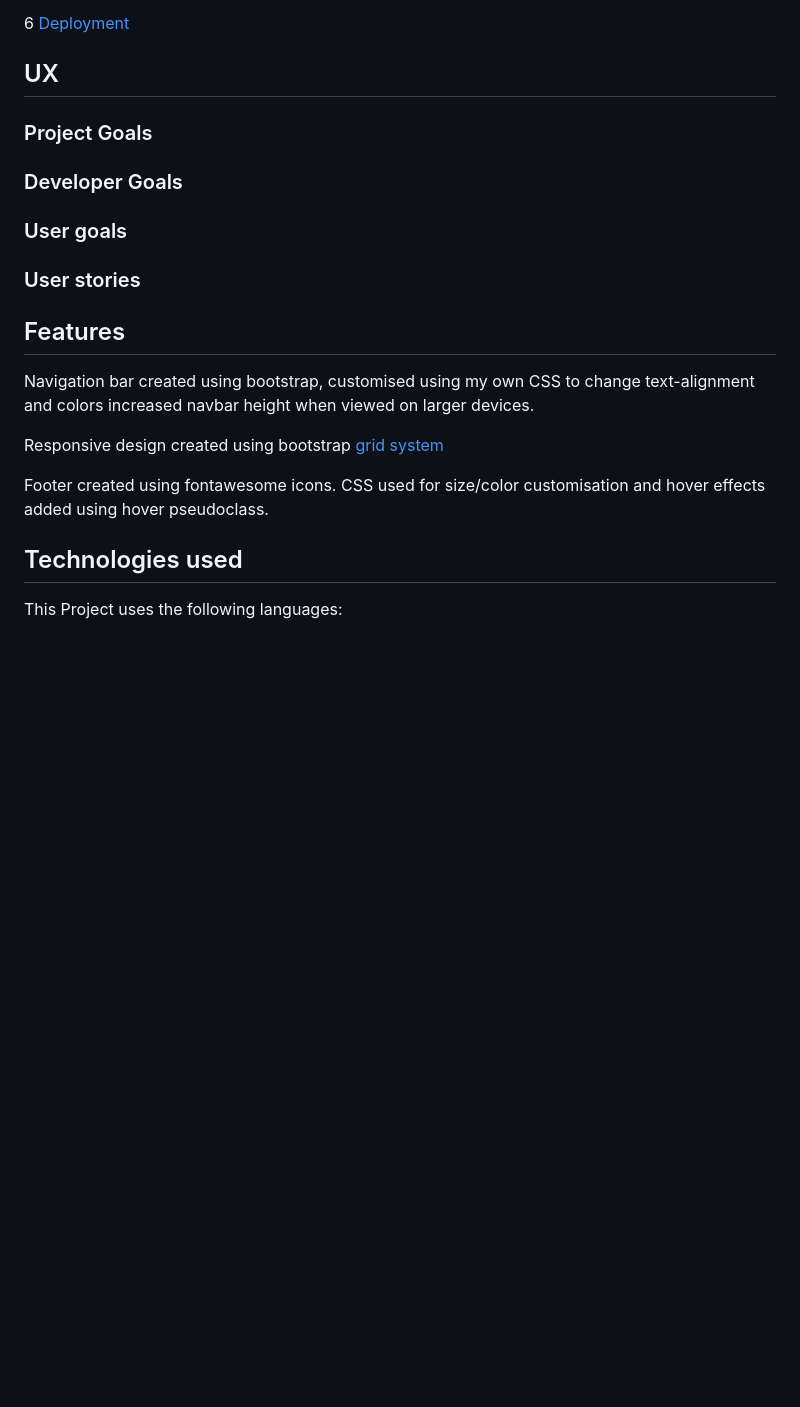
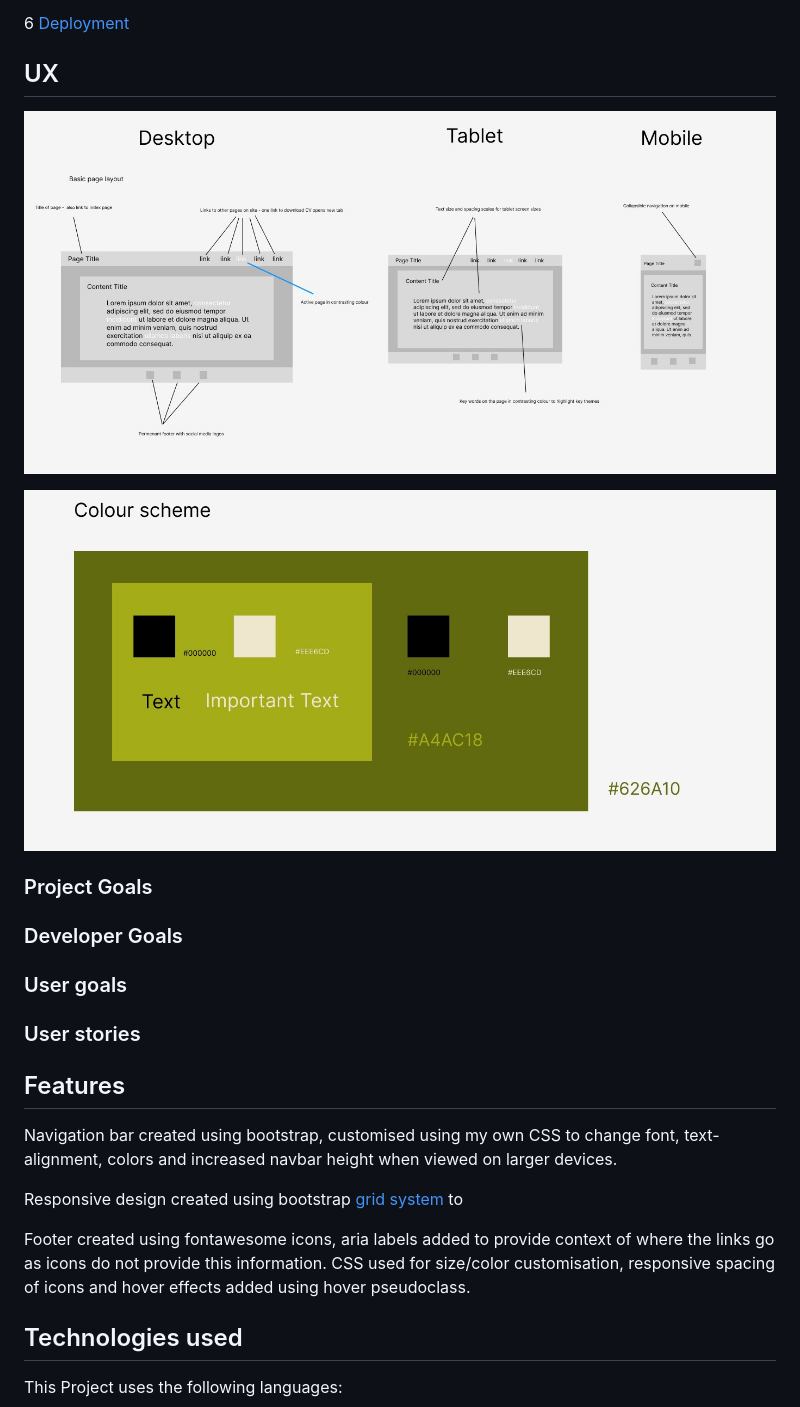
Before and after one commit to Ian-Blanshard/MP1-Personal-Portfolio, a Markdown page: README.md, the part around the change. GitHub-like rendering; pictures changed too: assets/images/color_scheme.jpg (added); blank space fills up the shorter version.

Commit message:
readme UX section updated

```diff
--- a/README.md
+++ b/README.md
@@ -27,6 +27,10 @@ Live version of site hosted on GitPages [here](#link)
 
 ## UX <a name="UX"></a>
 
+![Screenshot of wireframes](/assets/images/figma_basic_page_layout.jpg)
+
+![Screenshot of color scheme](/assets/images/color_scheme.jpg)
+
 ### Project Goals <a name="project-goals"></a>
 
 ### Developer Goals <a name="developer-goals"></a>
@@ -39,12 +43,11 @@ Live version of site hosted on GitPages [here](#link)
 
 ## Features <a name="features"></a>
 
-Navigation bar created using bootstrap, customised using my own CSS to change text-alignment and colors
-increased navbar height when viewed on larger devices.
+Navigation bar created using bootstrap, customised using my own CSS to change font, text-alignment, colors and increased navbar height when viewed on larger devices.
 
-Responsive design created using bootstrap [grid system](https://getbootstrap.com/docs/4.0/layout/grid/)
+Responsive design created using bootstrap [grid system](https://getbootstrap.com/docs/4.0/layout/grid/) to
 
-Footer created using fontawesome icons. CSS used for size/color customisation and hover effects added using hover pseudoclass.
+Footer created using fontawesome icons, aria labels added to provide context of where the links go as icons do not provide this information. CSS used for size/color customisation, responsive spacing of icons and hover effects added using hover pseudoclass.
 
 
 ## Technologies used <a name="technologies-used"></a>
```
